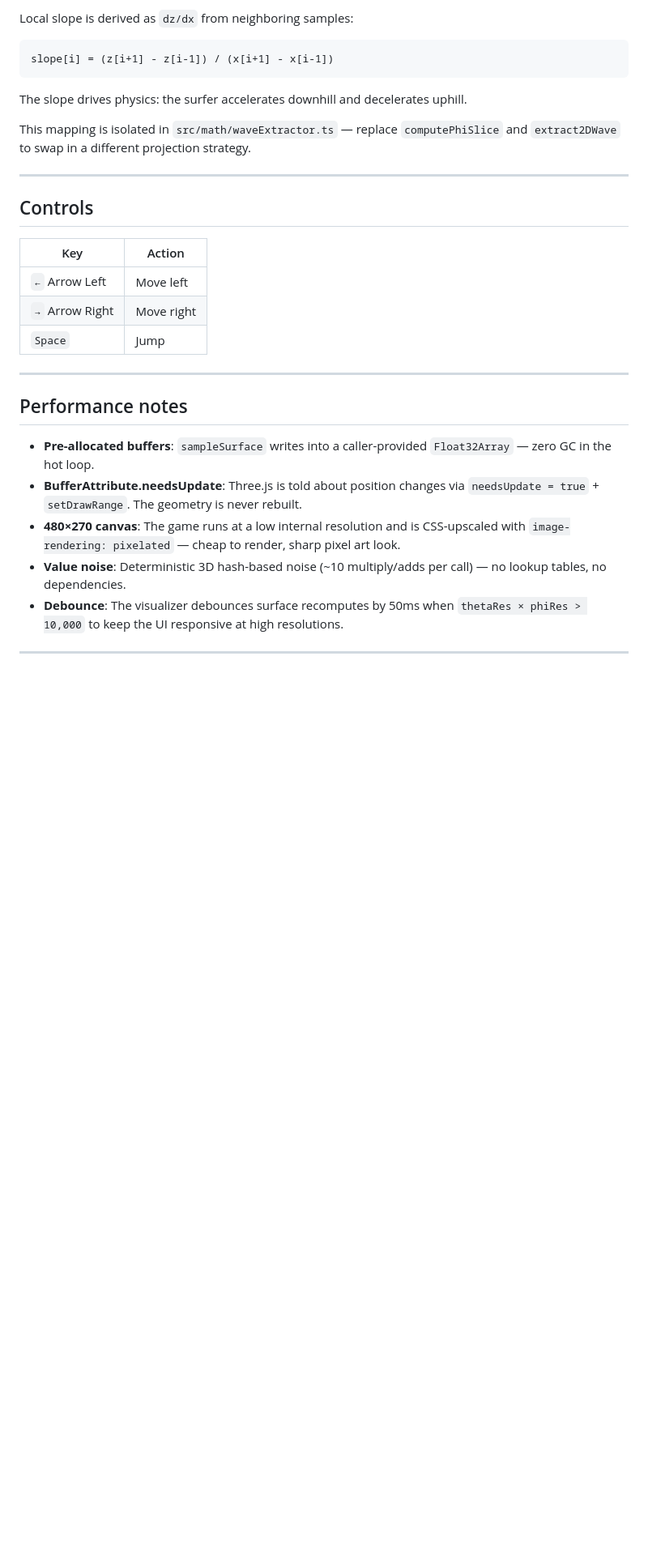
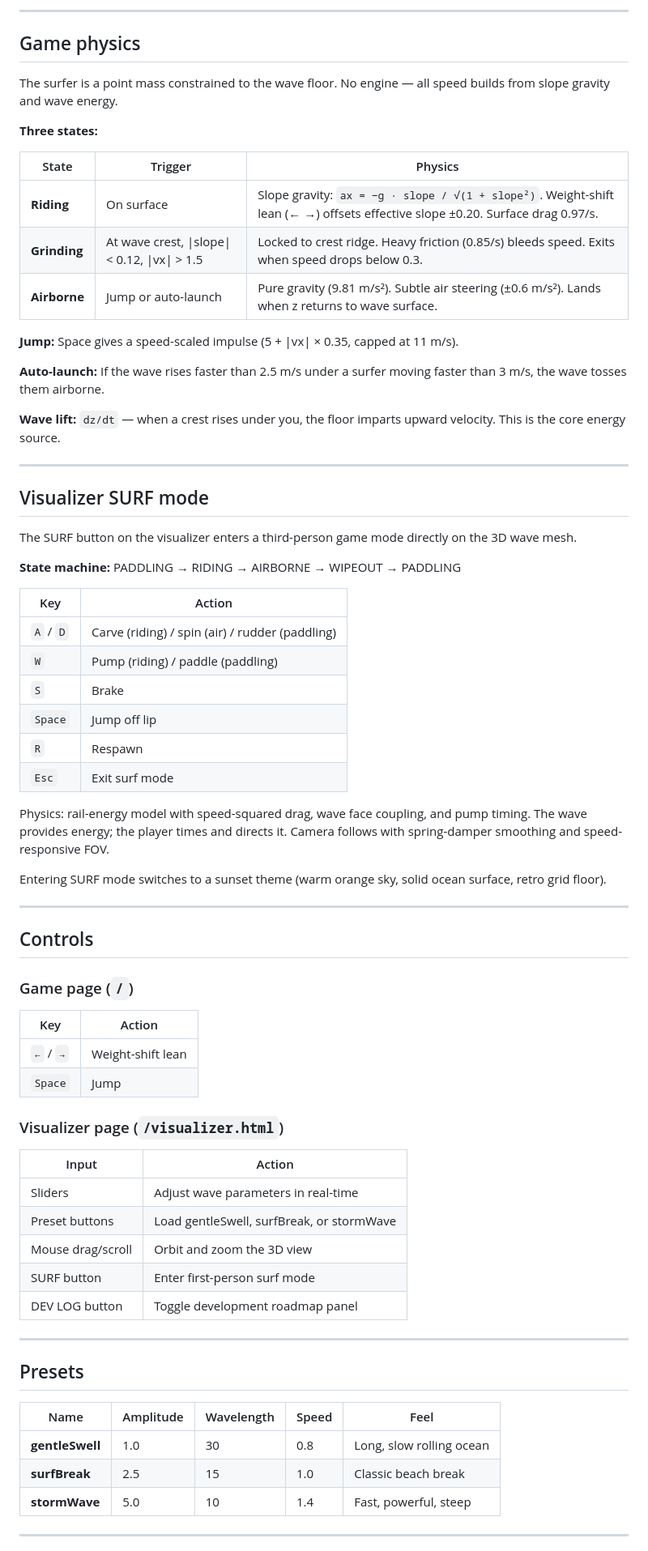
Before and after one commit to mgsa1/esurf, a Markdown page: README.md, the part around one of its changes. Shown at 81% size. GitHub-like rendering; blank space fills up the shorter version.

````diff
--- a/README.md
+++ b/README.md
@@ -80,32 +78,75 @@ The resulting curve `(x[i], z[i])` is the gameplay wave.
 
-Local slope is derived as `dz/dx` from neighboring samples:
-```
-slope[i] = (z[i+1] - z[i-1]) / (x[i+1] - x[i-1])
-```
+---
 
-The slope drives physics: the surfer accelerates downhill and decelerates uphill.
+## Game physics
 
-This mapping is isolated in `src/math/waveExtractor.ts` — replace `computePhiSlice` and `extract2DWave` to swap in a different projection strategy.
+The surfer is a point mass constrained to the wave floor. No engine — all speed builds from slope gravity and wave energy.
+
+**Three states:**
+
+| State | Trigger | Physics |
+|-------|---------|---------|
+| **Riding** | On surface | Slope gravity: `ax = −g · slope / √(1 + slope²)`. Weight-shift lean (← →) offsets effective slope ±0.20. Surface drag 0.97/s. |
+| **Grinding** | At wave crest, \|slope\| < 0.12, \|vx\| > 1.5 | Locked to crest ridge. Heavy friction (0.85/s) bleeds speed. Exits when speed drops below 0.3. |
+| **Airborne** | Jump or auto-launch | Pure gravity (9.81 m/s²). Subtle air steering (±0.6 m/s²). Lands when z returns to wave surface. |
+
+**Jump:** Space gives a speed-scaled impulse (5 + \|vx\| × 0.35, capped at 11 m/s).
+
+**Auto-launch:** If the wave rises faster than 2.5 m/s under a surfer moving faster than 3 m/s, the wave tosses them airborne.
+
+**Wave lift:** `dz/dt` — when a crest rises under you, the floor imparts upward velocity. This is the core energy source.
+
+---
+
+## Visualizer SURF mode
+
+The SURF button on the visualizer enters a third-person game mode directly on the 3D wave mesh.
+
+**State machine:** PADDLING → RIDING → AIRBORNE → WIPEOUT → PADDLING
+
+| Key | Action |
+|-----|--------|
+| `A` / `D` | Carve (riding) / spin (air) / rudder (paddling) |
+| `W` | Pump (riding) / paddle (paddling) |
+| `S` | Brake |
+| `Space` | Jump off lip |
+| `R` | Respawn |
+| `Esc` | Exit surf mode |
+
+Physics: rail-energy model with speed-squared drag, wave face coupling, and pump timing. The wave provides energy; the player times and directs it. Camera follows with spring-damper smoothing and speed-responsive FOV.
+
+Entering SURF mode switches to a sunset theme (warm orange sky, solid ocean surface, retro grid floor).
 
 ---
 
 ## Controls
 
+### Game page (`/`)
+
 | Key | Action |
 |-----|--------|
-| `←` Arrow Left | Move left |
-| `→` Arrow Right | Move right |
+| `←` / `→` | Weight-shift lean |
 | `Space` | Jump |
+
+### Visualizer page (`/visualizer.html`)
+
+| Input | Action |
+|-------|--------|
+| Sliders | Adjust wave parameters in real-time |
+| Preset buttons | Load gentleSwell, surfBreak, or stormWave |
+| Mouse drag/scroll | Orbit and zoom the 3D view |
+| SURF button | Enter first-person surf mode |
+| DEV LOG button | Toggle development roadmap panel |
 
 ---
 
-## Performance notes
+## Presets
 
-- **Pre-allocated buffers**: `sampleSurface` writes into a caller-provided `Float32Array` — zero GC in the hot loop.
-- **BufferAttribute.needsUpdate**: Three.js is told about position changes via `needsUpdate = true` + `setDrawRange`. The geometry is never rebuilt.
-- **480×270 canvas**: The game runs at a low internal resolution and is CSS-upscaled with `image-rendering: pixelated` — cheap to render, sharp pixel art look.
-- **Value noise**: Deterministic 3D hash-based noise (~10 multiply/adds per call) — no lookup tables, no dependencies.
-- **Debounce**: The visualizer debounces surface recomputes by 50ms when `thetaRes × phiRes > 10,000` to keep the UI responsive at high resolutions.
+| Name | Amplitude | Wavelength | Speed | Feel |
+|------|-----------|-----------|-------|------|
+| **gentleSwell** | 1.0 | 30 | 0.8 | Long, slow rolling ocean |
+| **surfBreak** | 2.5 | 15 | 1.0 | Classic beach break |
+| **stormWave** | 5.0 | 10 | 1.4 | Fast, powerful, steep |
 
 ---
 
````
Also changed, not shown: other parts of README.md (+89 -55 lines).
